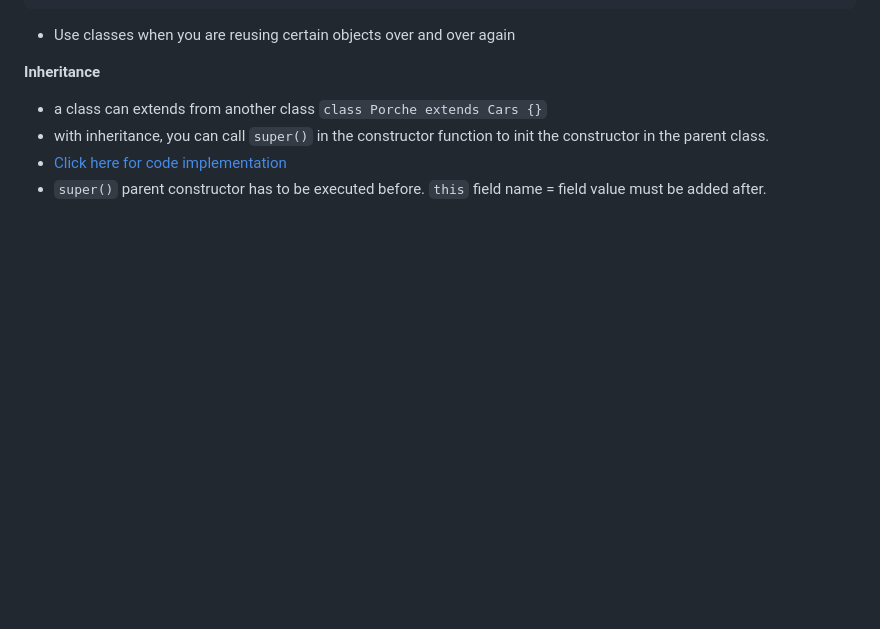
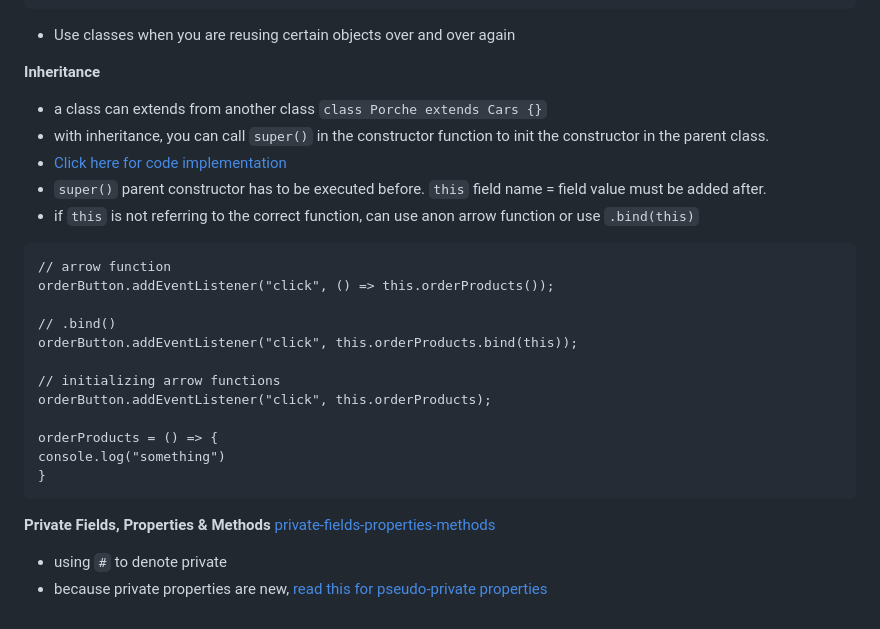
Before and after one commit to chickensmitten/js-basics, a Markdown page: readme.md, the part around the change. Drawn GitHub-style; blank space fills up the shorter version.

Commit message:
private properties

````diff
--- a/readme.md
+++ b/readme.md
@@ -287,3 +287,23 @@ App.addProductToCart(product);
 - with inheritance, you can call `super()` in the constructor function to init the constructor in the parent class.
 - [Click here for code implementation](/08_oop_project/assets/scripts/app.js)
 - `super()` parent constructor has to be executed before. `this` field name = field value must be added after.
+- if `this` is not referring to the correct function, can use anon arrow function or use `.bind(this)`
+```
+// arrow function
+orderButton.addEventListener("click", () => this.orderProducts());
+
+// .bind()
+orderButton.addEventListener("click", this.orderProducts.bind(this));
+
+// initializing arrow functions
+orderButton.addEventListener("click", this.orderProducts);
+
+orderProducts = () => {
+console.log("something")
+}
+```
+
+**Private Fields, Properties & Methods**
+[private-fields-properties-methods](/public/private-fields-properties.png)
+- using `#` to denote private
+- because private properties are new, [read this for pseudo-private properties](/documentation/10_pseudo-private-properties.md)
````
Also changed, not shown: documentation/10_pseudo-private-properties.md (added, +29 -0 lines), public/private-fields-properties.png (added), 1 other file.
